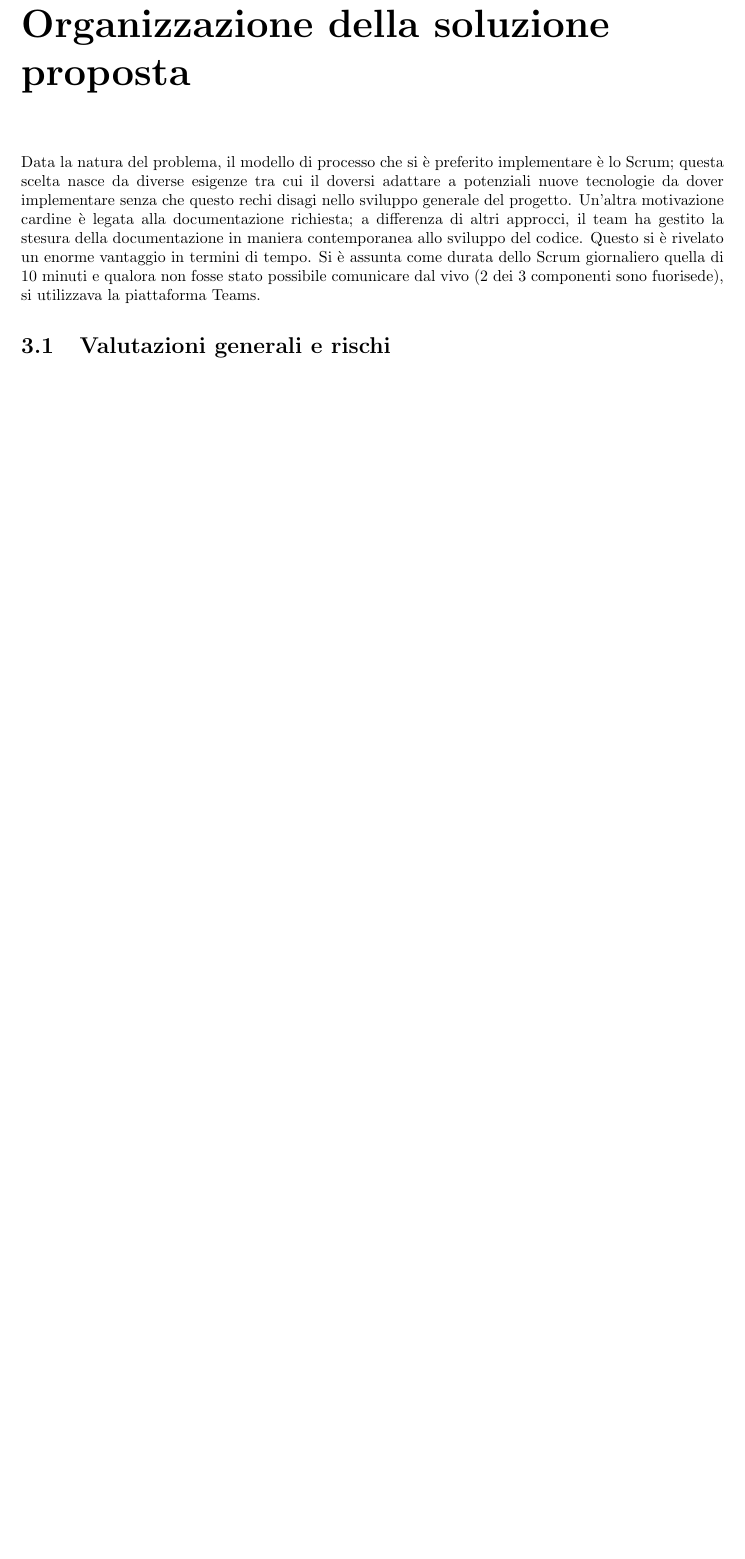
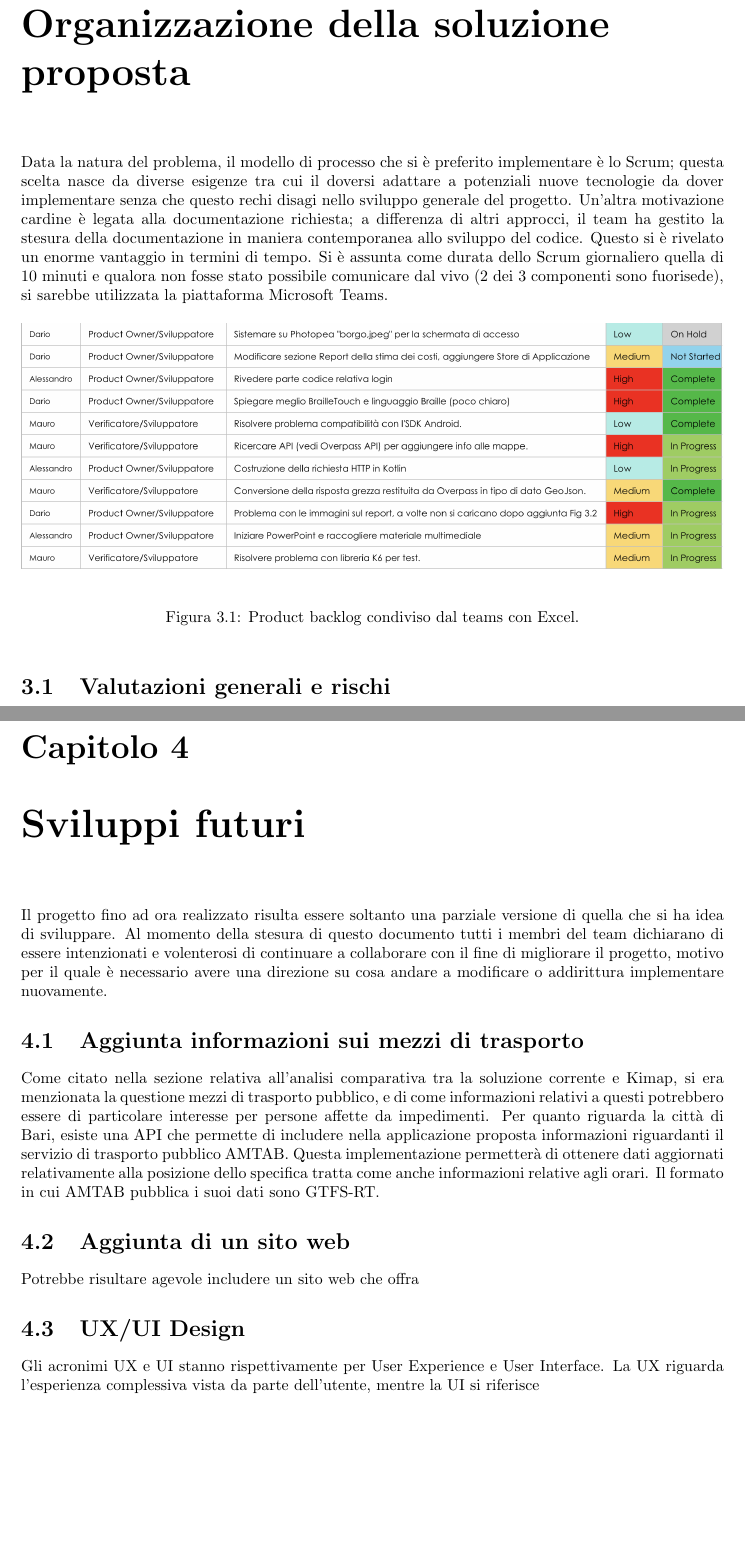
Before and after one commit to MauroLavigna04/Progetto-Ing-Sw, a LaTeX document (report.tex): part of page 10 of 20 before the commit and two parts of pages 10 and 20 of 21 after it, the two joined at a grey line, cut so that both start at the same text, the shorter picture padded with empty space. Compiled offline with pdfLaTeX.

Commit message:
Aggiunta

```diff
--- a/report.tex
+++ b/report.tex
@@ -234,6 +234,14 @@ Data la natura del problema, il modello di processo che si è preferito implemen
 a potenziali nuove tecnologie da dover implementare senza che questo rechi disagi nello sviluppo generale del progetto. Un'altra motivazione cardine è legata alla documentazione richiesta;
 a differenza di altri approcci, il team ha gestito la stesura della documentazione in maniera contemporanea allo sviluppo del codice. Questo si è rivelato un enorme vantaggio in termini di tempo.
 Si è assunta come durata dello Scrum giornaliero quella di 10 minuti e qualora non fosse stato possibile comunicare dal vivo (2 dei 3 componenti sono fuorisede), si
-utilizzava la piattaforma Teams.
+sarebbe utilizzata la piattaforma Microsoft Teams.
+
+\begin{figure}[h]
+    \centering
+    \includegraphics[width=1\textwidth]{Materiale Multimediale/Product_backlog.png}%
+    \hspace{0.05\textwidth}
+    \caption{Product backlog condiviso dal teams con Excel.}
+    \label{fig:immaginii}
+\end{figure}
 
 \section{Valutazioni generali e rischi}
@@ -469,6 +481,33 @@ Ecco una simulazione nell'immagine \ref{fig:simuazioneK6} eseguita con un carico
     \label{fig:simuazioneK6}
 \end{figure}
 
+
+
+
+
+
+\chapter{Sviluppi futuri}
+
+Il progetto fino ad ora realizzato risulta essere soltanto una parziale versione di quella che si ha idea di sviluppare. Al momento della stesura di questo documento
+tutti i membri del team dichiarano di essere intenzionati e volenterosi di continuare a collaborare con il fine di migliorare il progetto, motivo per il quale è necessario avere una direzione
+su cosa andare a modificare o addirittura implementare nuovamente.
+
+\section{Aggiunta informazioni sui mezzi di trasporto}
+
+Come citato nella sezione relativa all'analisi comparativa tra la soluzione corrente e Kimap, si era menzionata la questione
+mezzi di trasporto pubblico, e di come informazioni relativi a questi potrebbero essere di particolare interesse per persone affette da impedimenti. Per quanto riguarda la città
+di Bari, esiste una API che permette di includere nella applicazione proposta informazioni riguardanti il servizio di trasporto pubblico AMTAB. Questa implementazione permetterà di ottenere
+dati aggiornati relativamente alla posizione dello specifica tratta come anche informazioni relative agli orari. Il formato in cui AMTAB
+pubblica i suoi dati sono GTFS-RT.
+
+\section{Aggiunta di un sito web}
+
+Potrebbe risultare agevole includere un sito web che offra
+
+\section{UX/UI Design}
+
+Gli acronimi UX e UI stanno rispettivamente per User Experience e User Interface. La UX riguarda l'esperienza complessiva vista da parte dell'utente, mentre la UI si riferisce
+
 %Inizio bibliografia
 
 \bibliographystyle{plainnat}
```
Also changed, not shown: bibliografia.bib (+5 -0 lines), Materiale Multimediale/Product_backlog.png, report.tex (16 more changed lines), 2 other files.
